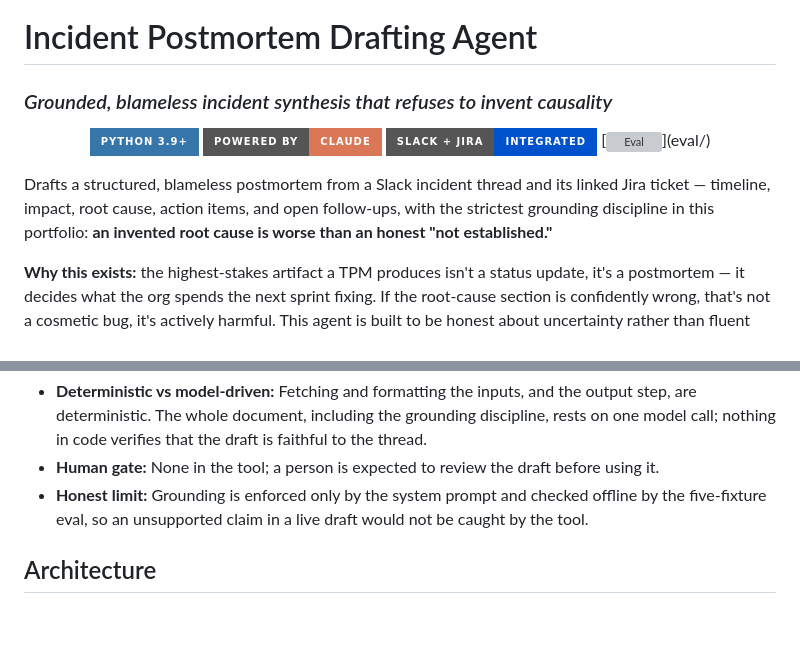
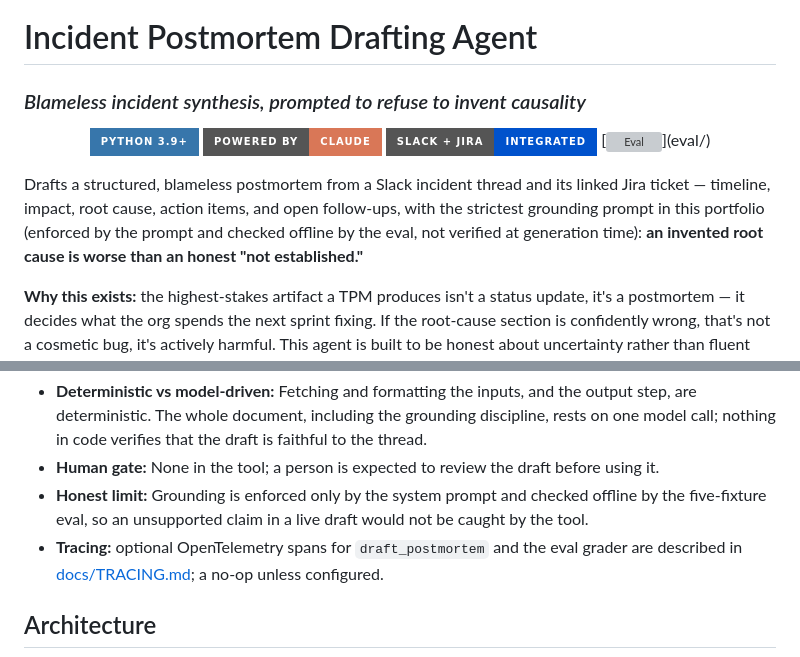
Before and after one commit to PlainJane20/incident-postmortem-agent, a Markdown page: README.md, 2 parts joined by grey strips. GitHub-like rendering; badges without logos; blank space fills up the shorter version; grey boxes are pictures that could not be loaded.

Commit message:
README: soften tagline/intro grounding claims; link tracing docs (#4)
Co-authored-by: Claude Sonnet 5.5 <noreply@anthropic.com>

```diff
--- a/README.md
+++ b/README.md
@@ -2,7 +2,7 @@
 
 # Incident Postmortem Drafting Agent
 
-### *Grounded, blameless incident synthesis that refuses to invent causality*
+### *Blameless incident synthesis, prompted to refuse to invent causality*
 
 <div align="center">
 
@@ -15,7 +15,8 @@
 
 Drafts a structured, blameless postmortem from a Slack incident thread and
 its linked Jira ticket — timeline, impact, root cause, action items, and
-open follow-ups, with the strictest grounding discipline in this portfolio:
+open follow-ups, with the strictest grounding prompt in this portfolio (enforced by
+the prompt and checked offline by the eval, not verified at generation time):
 **an invented root cause is worse than an honest "not established."**
 
 **Why this exists:** the highest-stakes artifact a TPM produces isn't a
@@ -41,6 +42,7 @@ uncertainty rather than fluent about it.
 - **Deterministic vs model-driven:** Fetching and formatting the inputs, and the output step, are deterministic. The whole document, including the grounding discipline, rests on one model call; nothing in code verifies that the draft is faithful to the thread.
 - **Human gate:** None in the tool; a person is expected to review the draft before using it.
 - **Honest limit:** Grounding is enforced only by the system prompt and checked offline by the five-fixture eval, so an unsupported claim in a live draft would not be caught by the tool.
+- **Tracing:** optional OpenTelemetry spans for `draft_postmortem` and the eval grader are described in [docs/TRACING.md](docs/TRACING.md); a no-op unless configured.
 
 ## Architecture
 
```
